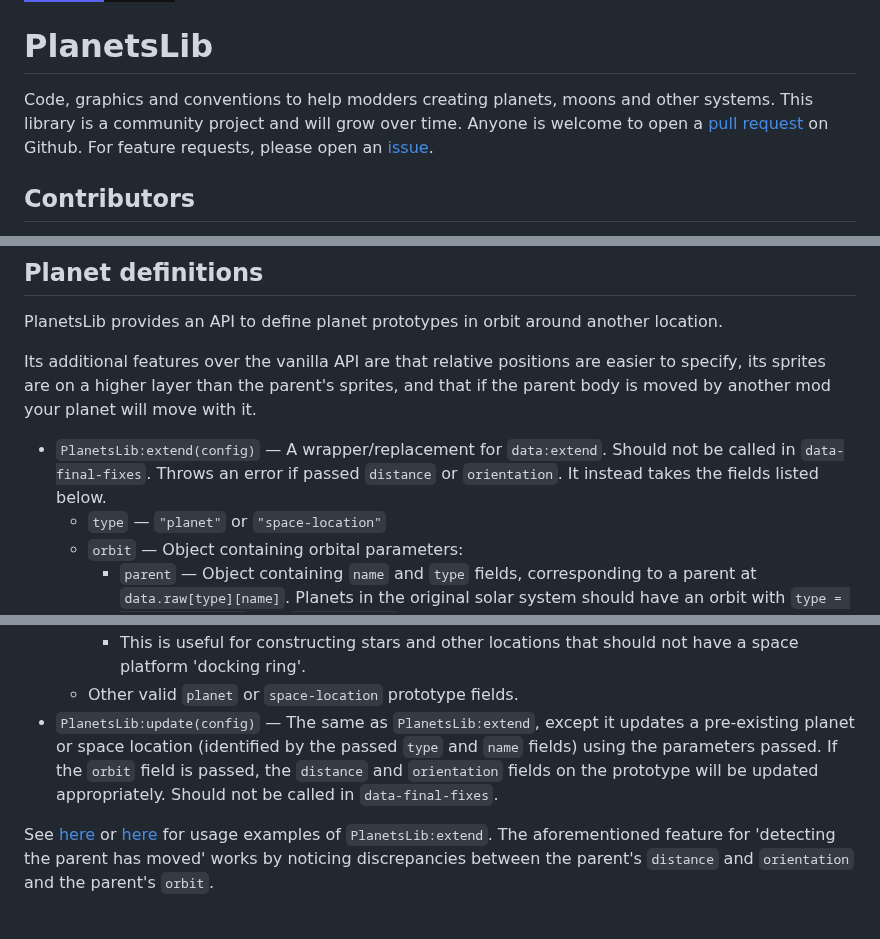
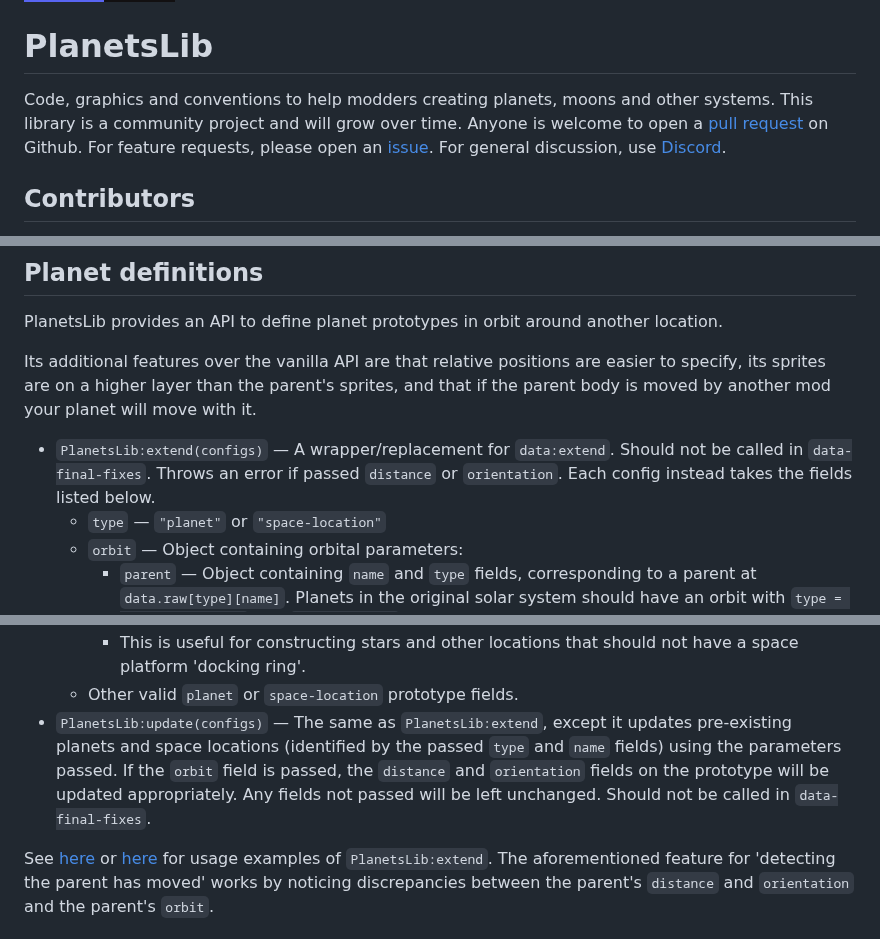
Before and after one commit to nicholasgower/PlanetsLib, a Markdown page: README.md, 3 parts joined by grey strips. Drawn GitHub-style; badges without logos.

```diff
--- a/README.md
+++ b/README.md
@@ -2,7 +2,7 @@
 
 # PlanetsLib
 
-Code, graphics and conventions to help modders creating planets, moons and other systems. This library is a community project and will grow over time. Anyone is welcome to open a [pull request](https://github.com/danielmartin0/PlanetsLib/pulls) on Github. For feature requests, please open an [issue](https://github.com/danielmartin0/PlanetsLib/issues).
+Code, graphics and conventions to help modders creating planets, moons and other systems. This library is a community project and will grow over time. Anyone is welcome to open a [pull request](https://github.com/danielmartin0/PlanetsLib/pulls) on Github. For feature requests, please open an [issue](https://github.com/danielmartin0/PlanetsLib/issues). For general discussion, use [Discord](https://discord.gg/VuVhYUBbWE).
 
 ## Contributors
 
@@ -26,7 +26,7 @@ PlanetsLib provides an API to define planet prototypes in orbit around another l
 
 Its additional features over the vanilla API are that relative positions are easier to specify, its sprites are on a higher layer than the parent's sprites, and that if the parent body is moved by another mod your planet will move with it.
 
-* `PlanetsLib:extend(config)` — A wrapper/replacement for `data:extend`. Should not be called in `data-final-fixes`. Throws an error if passed `distance` or `orientation`. It instead takes the fields listed below.
+* `PlanetsLib:extend(configs)` — A wrapper/replacement for `data:extend`. Should not be called in `data-final-fixes`. Throws an error if passed `distance` or `orientation`. Each config instead takes the fields listed below.
     * `type` — `"planet"` or `"space-location"`
     * `orbit` — Object containing orbital parameters:
         * `parent` — Object containing `name` and `type` fields, corresponding to a parent at `data.raw[type][name]`. Planets in the original solar system should have an orbit with `type = "space-location"` and `name = "star"`.
@@ -36,7 +36,7 @@ Its additional features over the vanilla API are that relative positions are eas
     * `sprite_only` — Boolean (optional) — If true, this prototype will be removed in `data-final-fixes` and replaced by its sprites on the starmap (unless it has no sprites, in which case nothing will show).
         * This is useful for constructing stars and other locations that should not have a space platform 'docking ring'.
     * Other valid `planet` or `space-location` prototype fields.
-* `PlanetsLib:update(config)` — The same as `PlanetsLib:extend`, except it updates a pre-existing planet or space location (identified by the passed `type` and `name` fields) using the parameters passed. If the `orbit` field is passed, the `distance` and `orientation` fields on the prototype will be updated appropriately. Should not be called in `data-final-fixes`.
+* `PlanetsLib:update(configs)` — The same as `PlanetsLib:extend`, except it updates pre-existing planets and space locations (identified by the passed `type` and `name` fields) using the parameters passed. If the `orbit` field is passed, the `distance` and `orientation` fields on the prototype will be updated appropriately. Any fields not passed will be left unchanged. Should not be called in `data-final-fixes`.
 
 See [here](https://github.com/danielmartin0/Cerys-Moon-of-Fulgora/blob/main/prototypes/planet/planet.lua) or [here](https://github.com/danielmartin0/PlanetsLib/issues/12#issuecomment-2585484116) for usage examples of `PlanetsLib:extend`. The aforementioned feature for 'detecting the parent has moved' works by noticing discrepancies between the parent's `distance` and `orientation` and the parent's `orbit`.
 
```
Also changed, not shown: other parts of README.md (+4 -0 lines).
